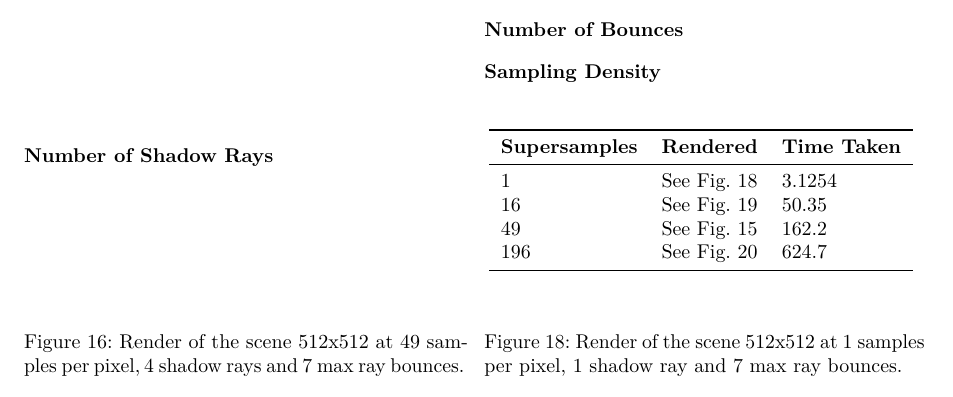
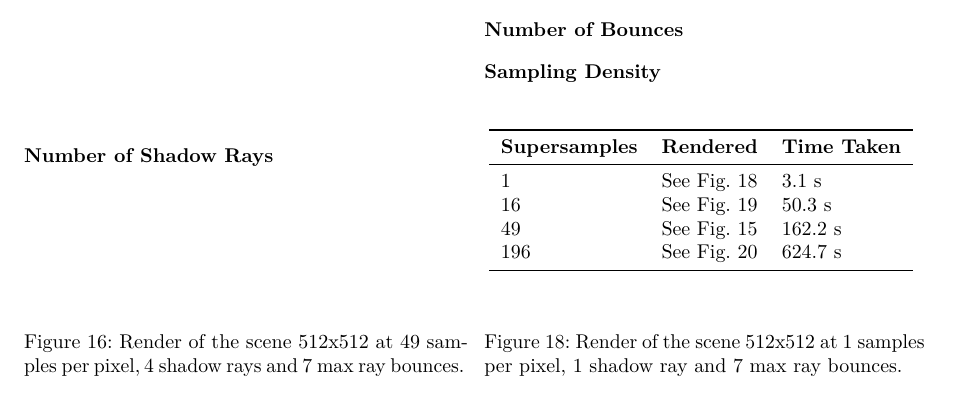
Before and after one commit to CaffeineViking/mcrt, a LaTeX document (docs/mcrt.tex): part of page 13 of 14, cut so that both start at the same text. Compiled offline with pdfLaTeX.

```diff
--- a/docs/mcrt.tex
+++ b/docs/mcrt.tex
@@ -635,10 +635,10 @@
                 \toprule
                 \textbf{Supersamples}&\textbf{Rendered}&\textbf{Time Taken}\\
                 \midrule
-                1&See Fig.~\ref{fig:supersamples_1}&3.1254\\
-                16&See Fig.~\ref{fig:supersamples_16}&50.35\\
-                49&See Fig.~\ref{fig:default}&162.2\\
-                196&See Fig.~\ref{fig:supersamples_192}&624.7\\
+                1&See Fig.~\ref{fig:supersamples_1}&3.1 s\\
+                16&See Fig.~\ref{fig:supersamples_16}&50.3 s\\
+                49&See Fig.~\ref{fig:default}&162.2 s\\
+                196&See Fig.~\ref{fig:supersamples_192}&624.7 s\\
                 \bottomrule
             \end{tabular}
             \label{tab:shadow_rays}
```
